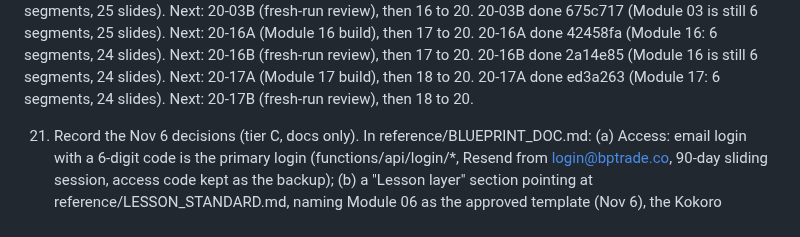
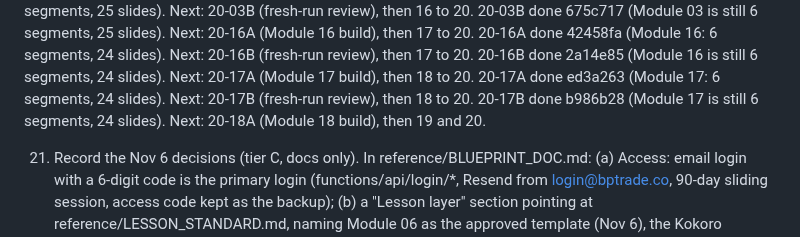
Before and after one commit to turners1987-code/The-Blueprint, a Markdown page: reference/BACKLOG.md, the part around the change. Drawn GitHub-style.

Commit message:
BUILD_LOG: 20-17B end; backlog progress
Co-Authored-By: Claude Fable 5.1 <noreply@anthropic.com>
Claude-Session: https://claude.ai/code/session_012WJeW3vpHWPVzXPobfty5p

```diff
--- a/reference/BACKLOG.md
+++ b/reference/BACKLOG.md
@@ -56,6 +56,7 @@ In order. Items marked (local) need files on the G: drive and run locally, not i
    20-16A done 42458fa (Module 16: 6 segments, 24 slides). Next: 20-16B (fresh-run review), then 17 to 20.
    20-16B done 2a14e85 (Module 16 is still 6 segments, 24 slides). Next: 20-17A (Module 17 build), then 18 to 20.
    20-17A done ed3a263 (Module 17: 6 segments, 24 slides). Next: 20-17B (fresh-run review), then 18 to 20.
+   20-17B done b986b28 (Module 17 is still 6 segments, 24 slides). Next: 20-18A (Module 18 build), then 19 and 20.
 
 21. Record the Nov 6 decisions (tier C, docs only). In reference/BLUEPRINT_DOC.md: (a) Access: email login with a 6-digit code is the primary login (functions/api/login/*, Resend from login@bptrade.co, 90-day sliding session, access code kept as the backup); (b) a "Lesson layer" section pointing at reference/LESSON_STANDARD.md, naming Module 06 as the approved template (Nov 6), the Kokoro bf_emma voice, the two-stem music slider, the soundtrack rule (POOL/ENDING in scripts/render-narration.py, music files never in the repo), the slide kit, synth-bars, and that audio renders are a local batch; (c) module status: all 25 published, lesson layer rolling out per BACKLOG item 20. In reference/DECISIONS.md add dated lines for: email login replaces code-per-device; one soundtrack per module plus an ending track; spoken times written as said; one joke per video that reads on paper; organic synthetic bars only. Keep every existing line. npm test green.
 
```
Also changed, not shown: BUILD_LOG.md (+1 -0 lines).
